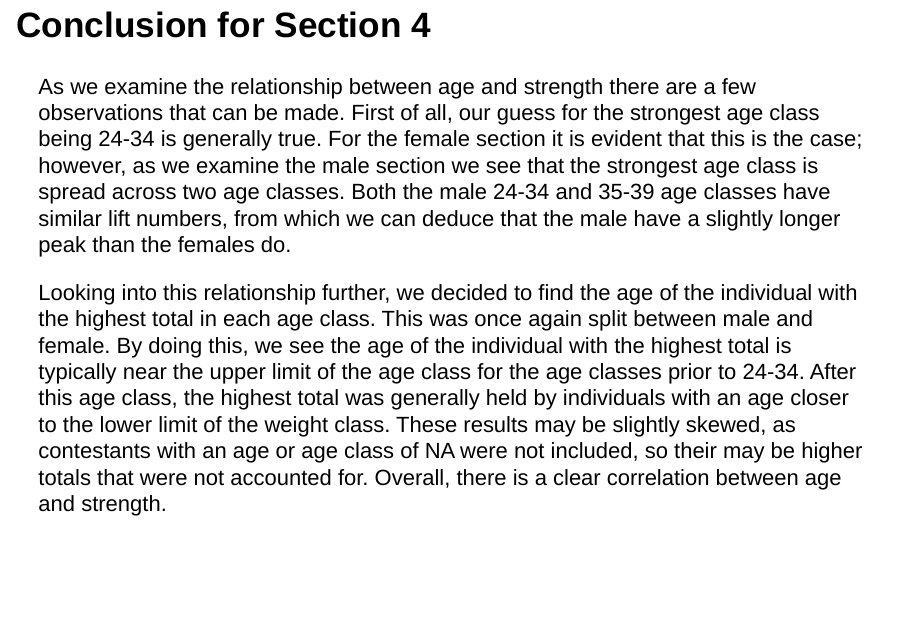
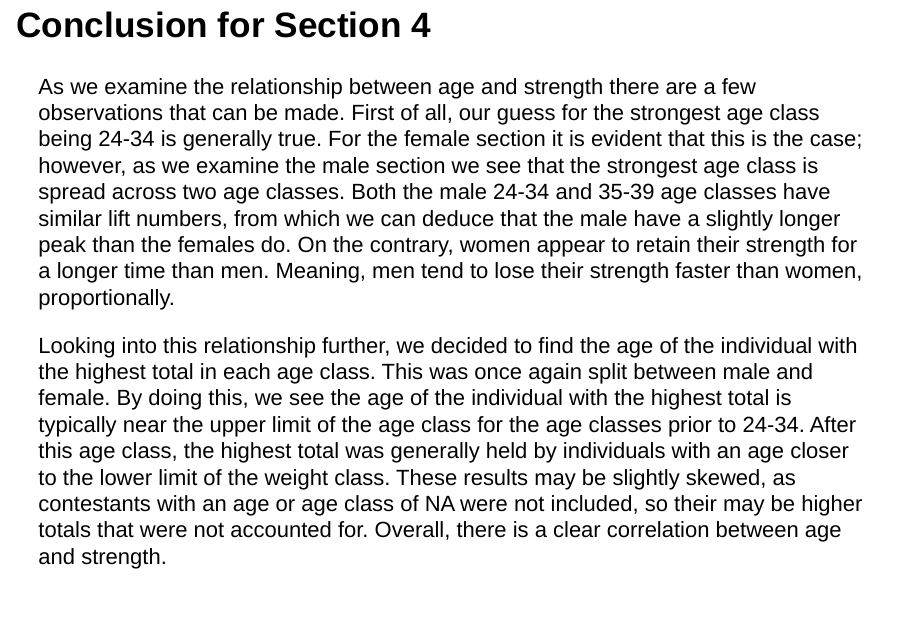
Before and after one commit to zteanes/math472-final, an R Markdown document (lifting.Rmd): page 33 of 39 before the commit and page 33 of 40 after it. Rendered offline with R 4.5, knitr and Pandoc, with nearby package versions; drawn as Slidy slides in place of the format the file asks for; some code elsewhere in the file could not run offline; column names are cleaned by a stand-in for the janitor package.

Commit message:
Small changes

```diff
--- a/lifting.Rmd
+++ b/lifting.Rmd
@@ -457,7 +457,8 @@ be made. First of all, our guess for the strongest age class being 24-34 is gene
 the female section it is evident that this is the case; however, as we examine the male section
 we see that the strongest age class is spread across two age classes. Both the male 24-34 and
 35-39 age classes have similar lift numbers, from which we can deduce that the male have a slightly
-longer peak than the females do.
+longer peak than the females do. On the contrary, women appear to retain their strength for a
+longer time than men. Meaning, men tend to lose their strength faster than women, proportionally.
 
 Looking into this relationship further, we decided to find the age of the individual with the highest
 total in each age class. This was once again split between male and female. By doing this, we see the
```
